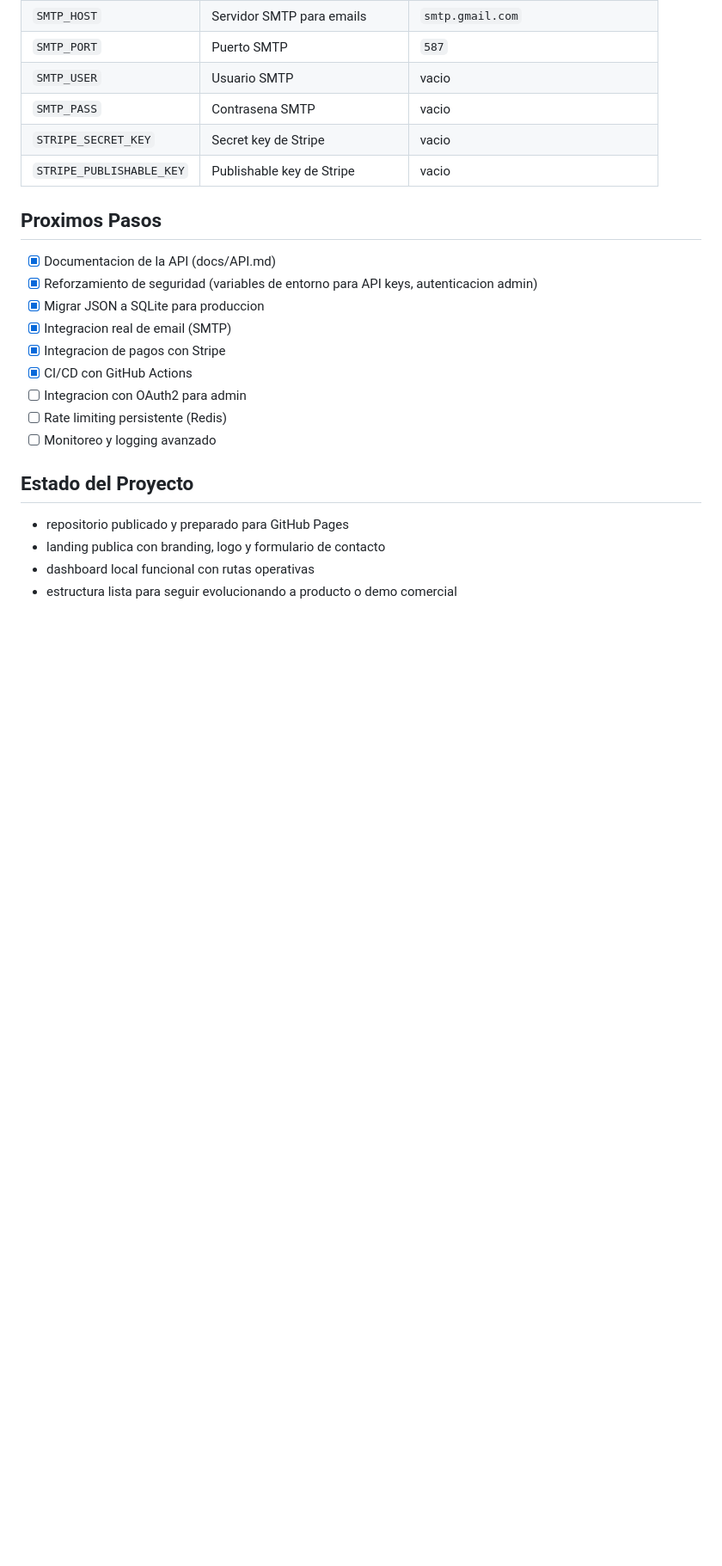
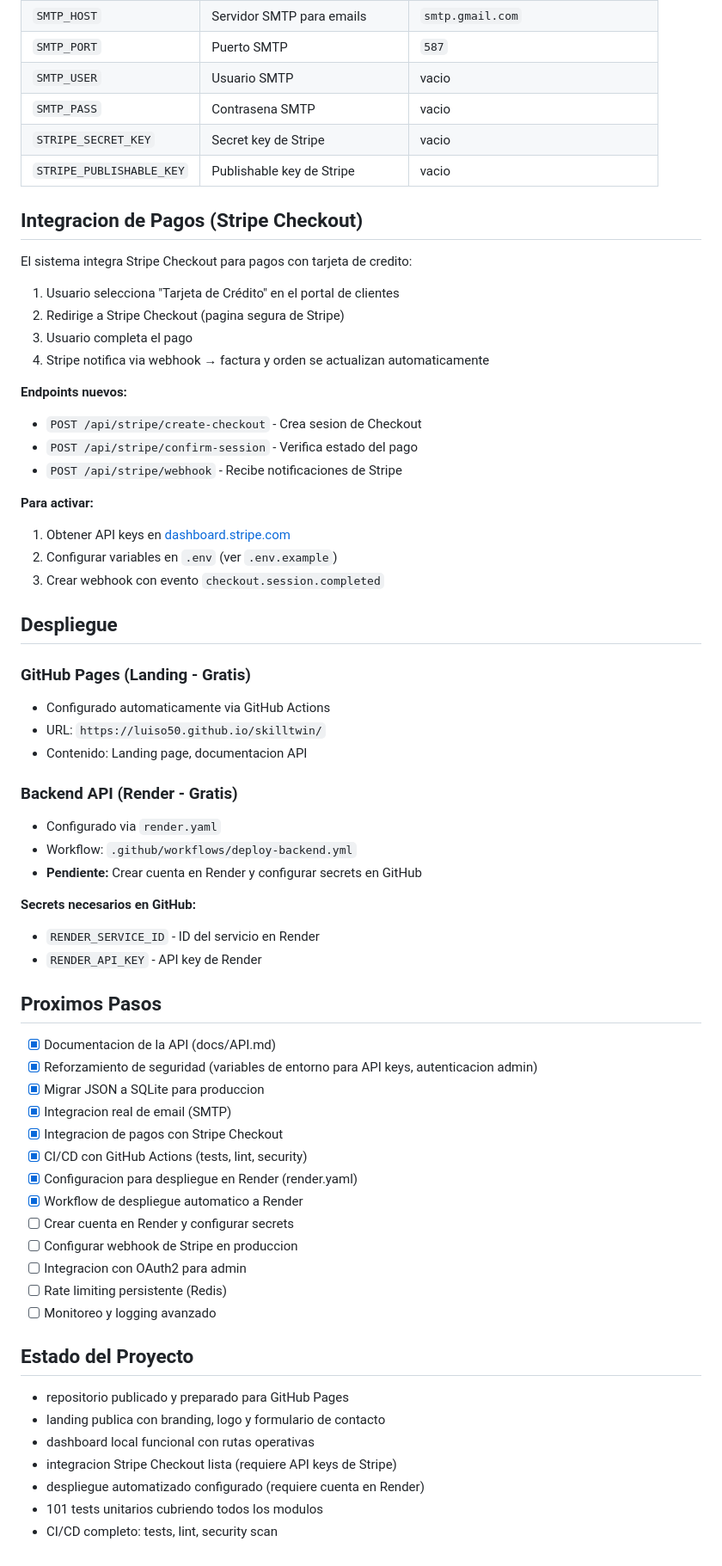
Before and after one commit to Luiso50/skilltwin, a Markdown page: README.md, the part around the change. Shown at 86% size. GitHub-like rendering; blank space fills up the shorter version.

Commit message:
docs: Actualizar README con estado de integración Stripe y despliegue

```diff
--- a/README.md
+++ b/README.md
@@ -295,14 +295,53 @@ GitHub Pages solo cubre la parte estatica. Para ejecutar el backend Python en la
 | `STRIPE_SECRET_KEY` | Secret key de Stripe | vacio |
 | `STRIPE_PUBLISHABLE_KEY` | Publishable key de Stripe | vacio |
 
+## Integracion de Pagos (Stripe Checkout)
+
+El sistema integra Stripe Checkout para pagos con tarjeta de credito:
+
+1. Usuario selecciona "Tarjeta de Crédito" en el portal de clientes
+2. Redirige a Stripe Checkout (pagina segura de Stripe)
+3. Usuario completa el pago
+4. Stripe notifica via webhook → factura y orden se actualizan automaticamente
+
+**Endpoints nuevos:**
+- `POST /api/stripe/create-checkout` - Crea sesion de Checkout
+- `POST /api/stripe/confirm-session` - Verifica estado del pago
+- `POST /api/stripe/webhook` - Recibe notificaciones de Stripe
+
+**Para activar:**
+1. Obtener API keys en [dashboard.stripe.com](https://dashboard.stripe.com)
+2. Configurar variables en `.env` (ver `.env.example`)
+3. Crear webhook con evento `checkout.session.completed`
+
+## Despliegue
+
+### GitHub Pages (Landing - Gratis)
+- Configurado automaticamente via GitHub Actions
+- URL: `https://luiso50.github.io/skilltwin/`
+- Contenido: Landing page, documentacion API
+
+### Backend API (Render - Gratis)
+- Configurado via `render.yaml`
+- Workflow: `.github/workflows/deploy-backend.yml`
+- **Pendiente:** Crear cuenta en Render y configurar secrets en GitHub
+
+**Secrets necesarios en GitHub:**
+- `RENDER_SERVICE_ID` - ID del servicio en Render
+- `RENDER_API_KEY` - API key de Render
+
 ## Proximos Pasos
 
 - [x] Documentacion de la API (docs/API.md)
 - [x] Reforzamiento de seguridad (variables de entorno para API keys, autenticacion admin)
 - [x] Migrar JSON a SQLite para produccion
 - [x] Integracion real de email (SMTP)
-- [x] Integracion de pagos con Stripe
-- [x] CI/CD con GitHub Actions
+- [x] Integracion de pagos con Stripe Checkout
+- [x] CI/CD con GitHub Actions (tests, lint, security)
+- [x] Configuracion para despliegue en Render (render.yaml)
+- [x] Workflow de despliegue automatico a Render
+- [ ] Crear cuenta en Render y configurar secrets
+- [ ] Configurar webhook de Stripe en produccion
 - [ ] Integracion con OAuth2 para admin
 - [ ] Rate limiting persistente (Redis)
 - [ ] Monitoreo y logging avanzado
@@ -312,4 +351,7 @@ GitHub Pages solo cubre la parte estatica. Para ejecutar el backend Python en la
 - repositorio publicado y preparado para GitHub Pages
 - landing publica con branding, logo y formulario de contacto
 - dashboard local funcional con rutas operativas
-- estructura lista para seguir evolucionando a producto o demo comercial
+- integracion Stripe Checkout lista (requiere API keys de Stripe)
+- despliegue automatizado configurado (requiere cuenta en Render)
+- 101 tests unitarios cubriendo todos los modulos
+- CI/CD completo: tests, lint, security scan
```
